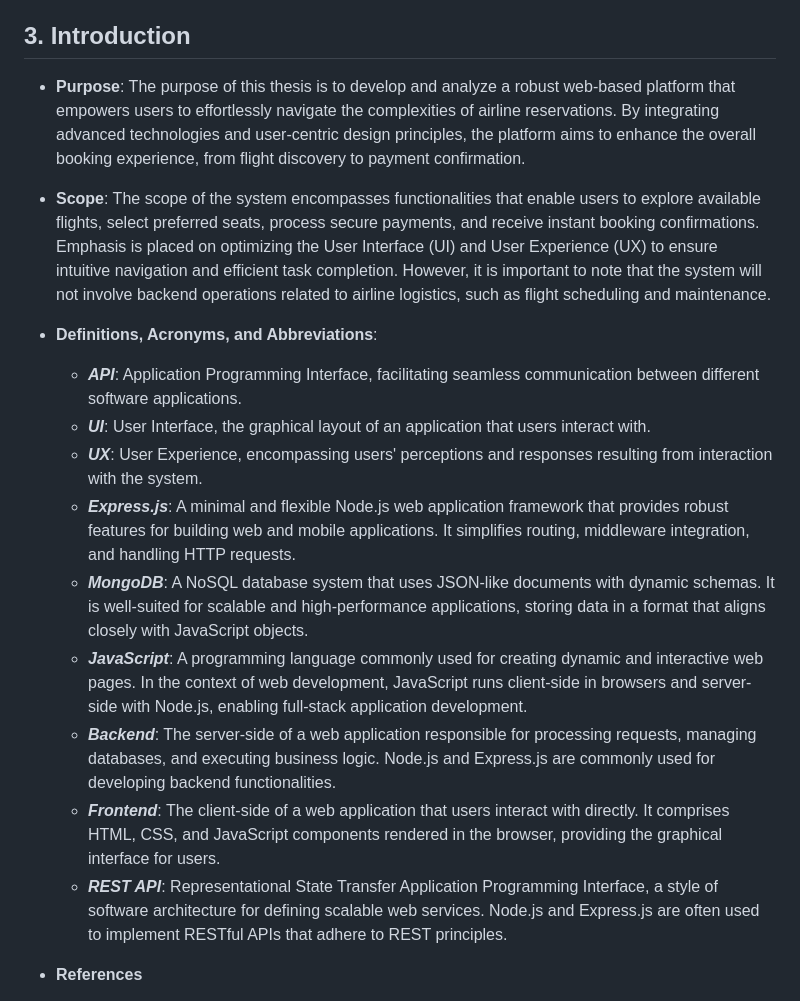
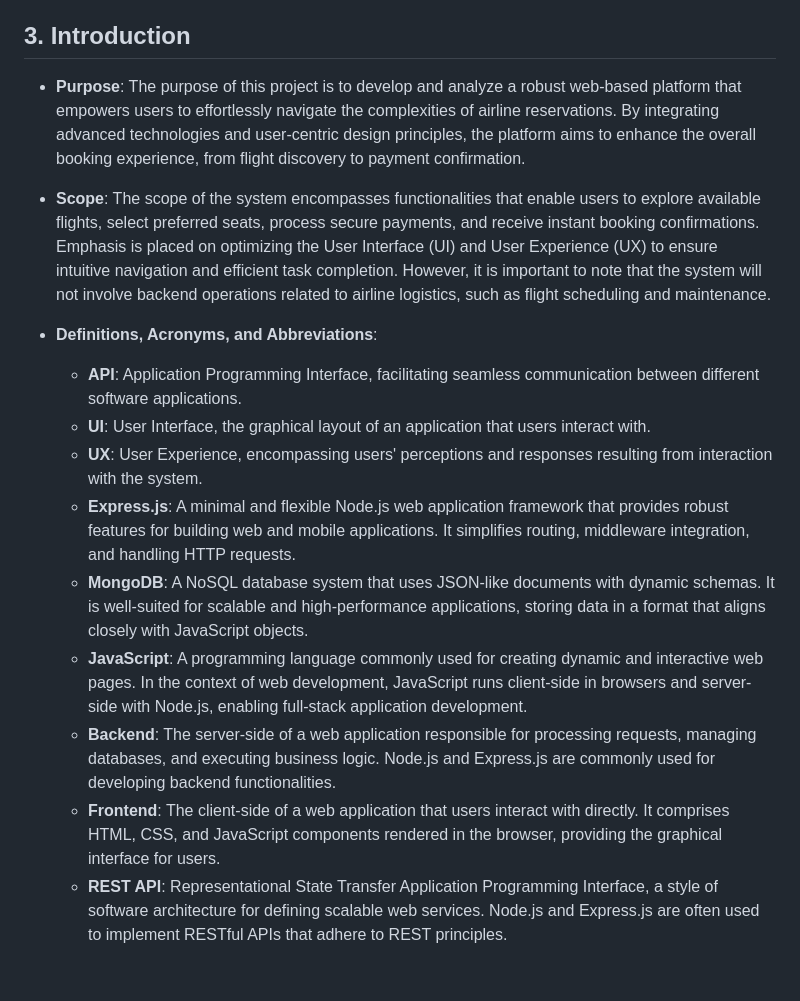
Before and after one commit to khryzmd/Flight-Booking-App, a Markdown page: README.md, the part around the change printed below. GitHub-like rendering; blank space fills up the shorter version.

```diff
--- a/README.md
+++ b/README.md
@@ -23,17 +23,16 @@
 10. [Appendices](#12-appendices)
 
 ## 3. Introduction
-- **Purpose**: The purpose of this thesis is to develop and analyze a robust web-based platform that empowers users to effortlessly navigate the complexities of airline reservations. By integrating advanced technologies and user-centric design principles, the platform aims to enhance the overall booking experience, from flight discovery to payment confirmation.
+- **Purpose**: The purpose of this project is to develop and analyze a robust web-based platform that empowers users to effortlessly navigate the complexities of airline reservations. By integrating advanced technologies and user-centric design principles, the platform aims to enhance the overall booking experience, from flight discovery to payment confirmation.
 - **Scope**: The scope of the system encompasses functionalities that enable users to explore available flights, select preferred seats, process secure payments, and receive instant booking confirmations. Emphasis is placed on optimizing the User Interface (UI) and User Experience (UX) to ensure intuitive navigation and efficient task completion. However, it is important to note that the system will not involve backend operations related to airline logistics, such as flight scheduling and maintenance.
 - **Definitions, Acronyms, and Abbreviations**:
-  - ***API***: Application Programming Interface, facilitating seamless communication between different software applications.
-  - ***UI***: User Interface, the graphical layout of an application that users interact with.
-  - ***UX***: User Experience, encompassing users' perceptions and responses resulting from interaction with the system.
-  - ***Express.js***: A minimal and flexible Node.js web application framework that provides robust features for building web and mobile applications. It simplifies routing, middleware integration, and handling HTTP requests.
-  - ***MongoDB***: A NoSQL database system that uses JSON-like documents with dynamic schemas. It is well-suited for scalable and high-performance applications, storing data in a format that aligns closely with JavaScript objects.
-  - ***JavaScript***: A programming language commonly used for creating dynamic and interactive web pages. In the context of web development, JavaScript runs client-side in browsers and server-side with Node.js, enabling full-stack application development.
-  - ***Backend***: The server-side of a web application responsible for processing requests, managing databases, and executing business logic. Node.js and Express.js are commonly used for developing backend functionalities.
-  - ***Frontend***: The client-side of a web application that users interact with directly. It comprises HTML, CSS, and JavaScript components rendered in the browser, providing the graphical interface for users.
-  - ***REST API***: Representational State Transfer Application Programming Interface, a style of software architecture for defining scalable web services. Node.js and Express.js are often used to implement RESTful APIs that adhere to REST principles.
-- **References**
+  - **API**: Application Programming Interface, facilitating seamless communication between different software applications.
+  - **UI**: User Interface, the graphical layout of an application that users interact with.
+  - **UX**: User Experience, encompassing users' perceptions and responses resulting from interaction with the system.
+  - **Express.js**: A minimal and flexible Node.js web application framework that provides robust features for building web and mobile applications. It simplifies routing, middleware integration, and handling HTTP requests.
+  - **MongoDB**: A NoSQL database system that uses JSON-like documents with dynamic schemas. It is well-suited for scalable and high-performance applications, storing data in a format that aligns closely with JavaScript objects.
+  - **JavaScript**: A programming language commonly used for creating dynamic and interactive web pages. In the context of web development, JavaScript runs client-side in browsers and server-side with Node.js, enabling full-stack application development.
+  - **Backend**: The server-side of a web application responsible for processing requests, managing databases, and executing business logic. Node.js and Express.js are commonly used for developing backend functionalities.
+  - **Frontend**: The client-side of a web application that users interact with directly. It comprises HTML, CSS, and JavaScript components rendered in the browser, providing the graphical interface for users.
+  - **REST API**: Representational State Transfer Application Programming Interface, a style of software architecture for defining scalable web services. Node.js and Express.js are often used to implement RESTful APIs that adhere to REST principles.
 
```
Also changed, not shown: other parts of README.md (+22 -41 lines).
